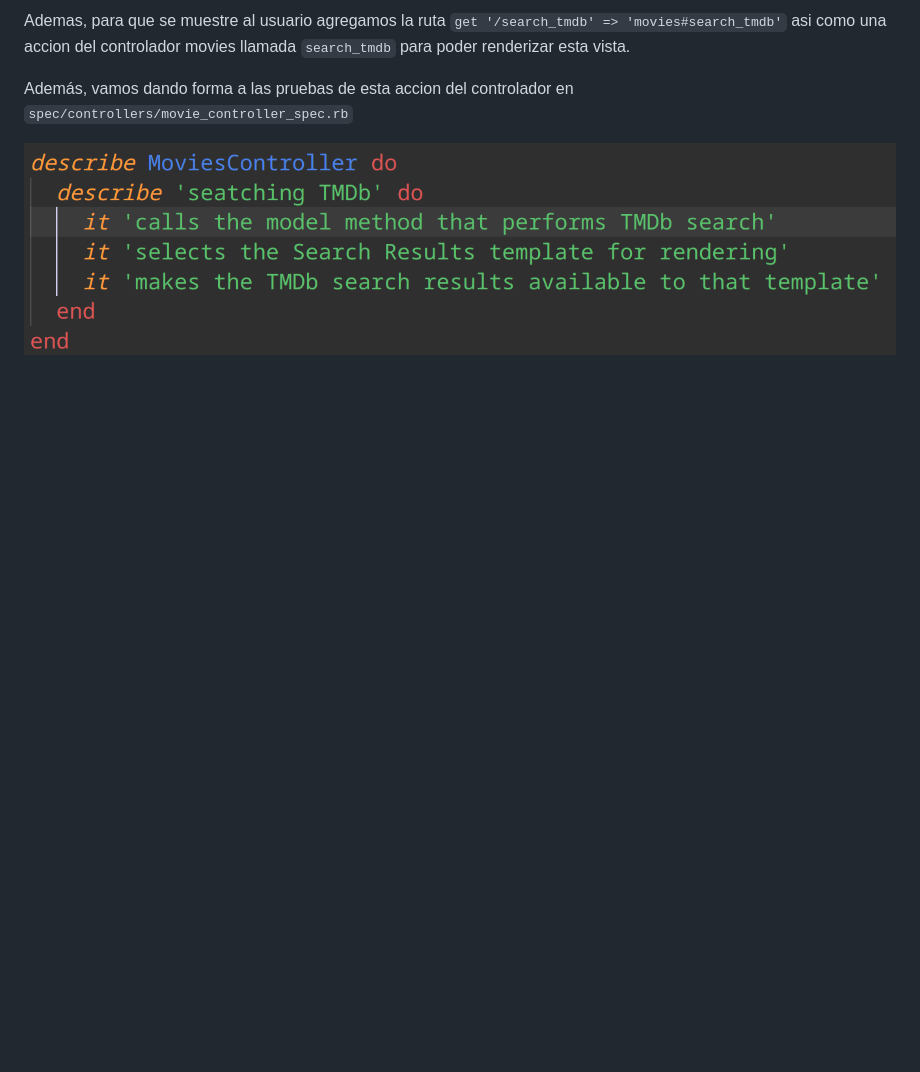
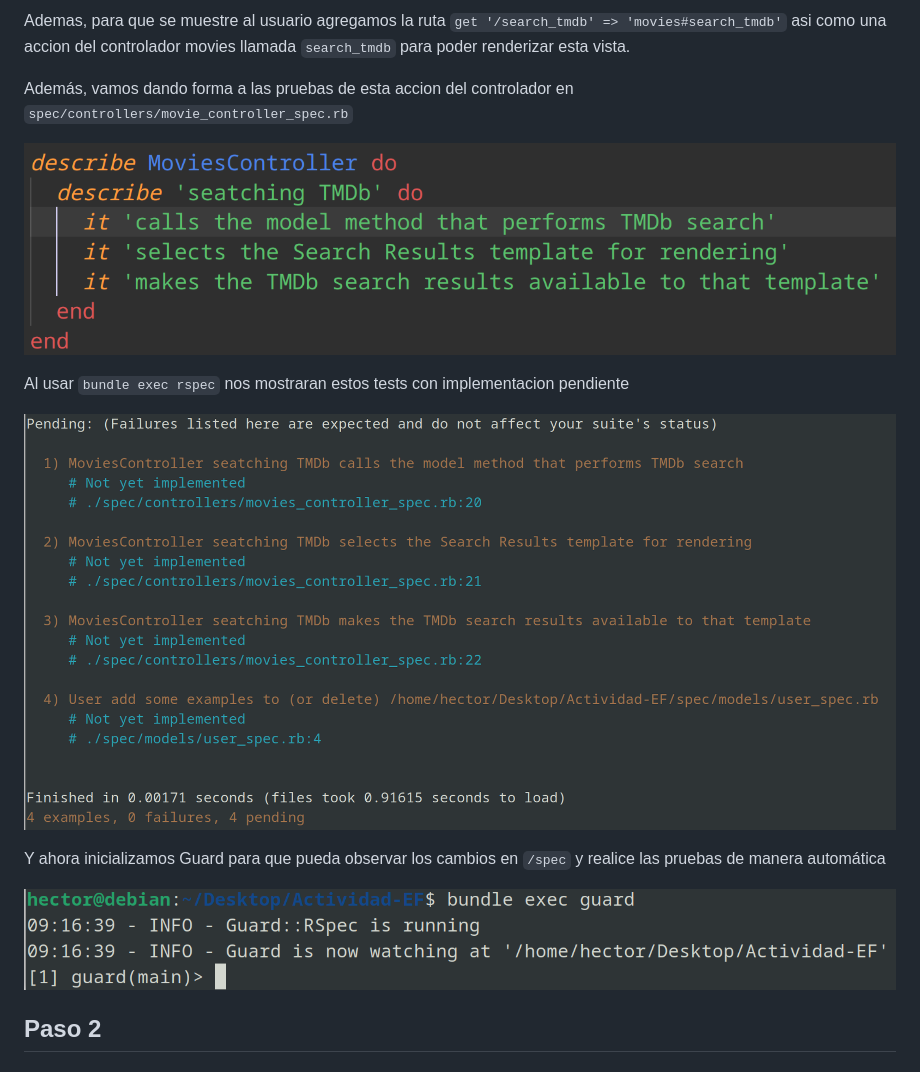
Before and after one commit to HectorBobbio/CC3S2-EF, a Markdown page: README.md, the part around the change. Rendered like a GitHub page; blank space fills up the shorter version.

Commit message:
Parte 2 - Paso 1 v2

```diff
--- a/README.md
+++ b/README.md
@@ -74,3 +74,13 @@ Ademas, para que se muestre al usuario agregamos la ruta `get '/search_tmdb' =>
 Además, vamos dando forma a las pruebas de esta accion del controlador en `spec/controllers/movie_controller_spec.rb`
 
 ![](./imgs/test1.png)
+
+Al usar `bundle exec rspec` nos mostraran estos tests con implementacion pendiente
+
+![](./imgs/testpendiente.png)
+
+Y ahora inicializamos Guard para que pueda observar los cambios en `/spec` y realice las pruebas de manera automática
+
+![](./imgs/guard.png)
+
+## Paso 2
```
